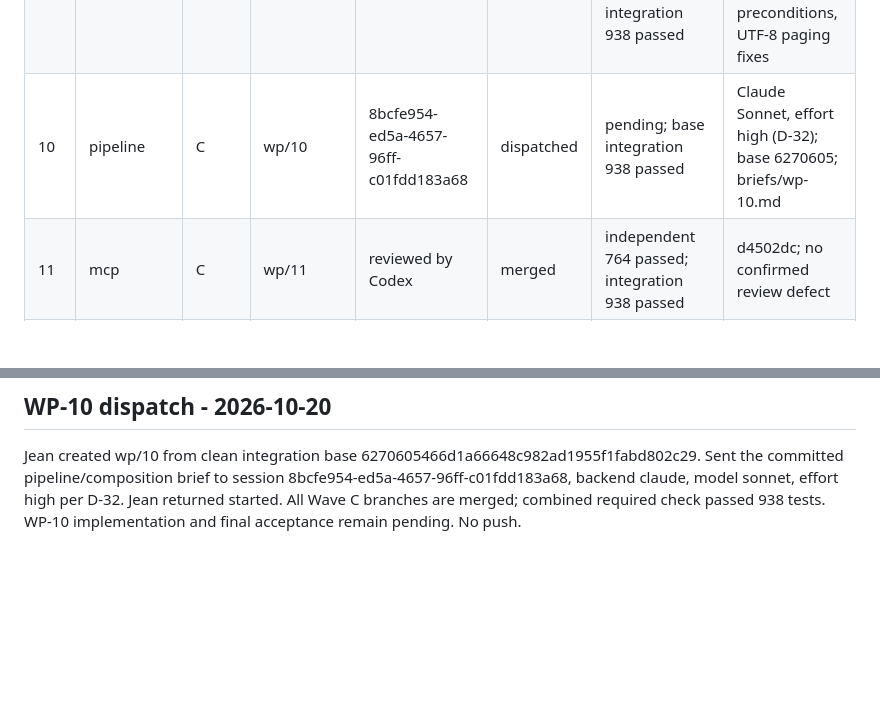
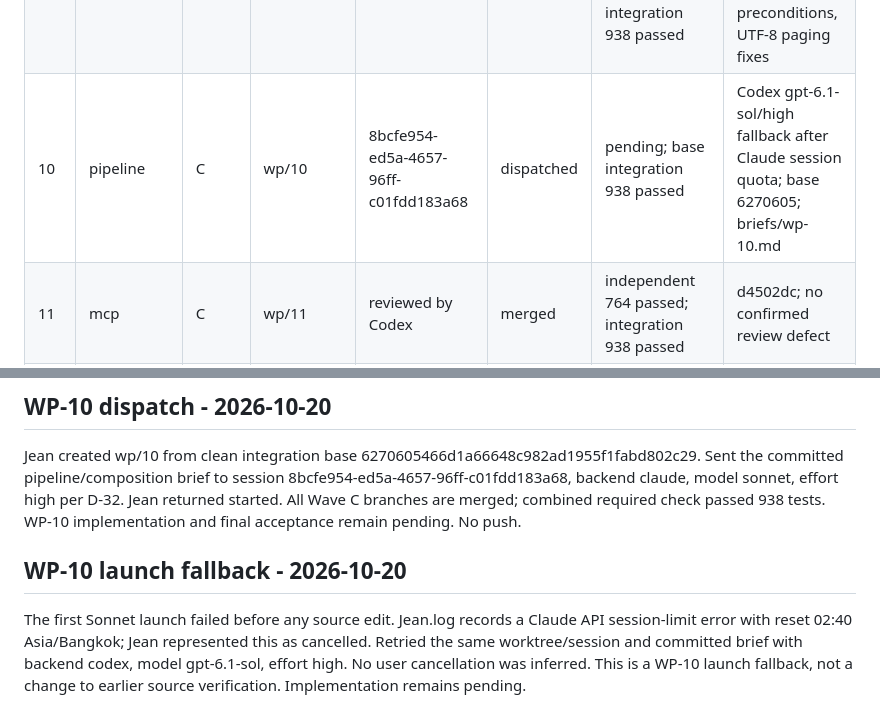
Before and after one commit to EinggrauMFW/refcollector, a Markdown page: docs/orchestration/status.md, 2 parts joined by grey strips. Drawn GitHub-style; blank space fills up the shorter version.

Commit message:
docs: record WP-10 quota fallback

```diff
--- a/docs/orchestration/status.md
+++ b/docs/orchestration/status.md
@@ -14,7 +14,7 @@ States: planned, dispatched, in_review, changes_requested, merged, blocked.
 | 07 | access | B | wp/07 | 09a55586-2910-4752-8357-7ac15d93b5d8 | merged | 432 passed in worktree; integration 739 passed | 76073bb, d1e3a00; Sonnet review verdict MERGE |
 | 08 | files | B | wp/08 | 7404fcf8-4e0b-417a-a6a4-6d9cc670b465 | merged | 500 passed in worktree; integration 739 passed | bac12c3, d315d79 (DNS pinning), bd9034a (title match, off-loop verify, version reason, site-local) |
 | 09 | services | C | wp/09 | reviewed by Codex | merged | initial independent 823 passed; corrected 841 passed; integration 938 passed | 1af065f + a0130ca + 0228b85; approval staleness, transactional preconditions, UTF-8 paging fixes |
-| 10 | pipeline | C | wp/10 | 8bcfe954-ed5a-4657-96ff-c01fdd183a68 | dispatched | pending; base integration 938 passed | Claude Sonnet, effort high (D-32); base 6270605; briefs/wp-10.md |
+| 10 | pipeline | C | wp/10 | 8bcfe954-ed5a-4657-96ff-c01fdd183a68 | dispatched | pending; base integration 938 passed | Codex gpt-6.1-sol/high fallback after Claude session quota; base 6270605; briefs/wp-10.md |
 | 11 | mcp | C | wp/11 | reviewed by Codex | merged | independent 764 passed; integration 938 passed | d4502dc; no confirmed review defect |
 | 12 | cli | C | wp/12 | reviewed by Codex | merged | initial independent 803 passed; corrected 811 passed; integration 938 passed | b222f87 + 88fca3c; terminal input and live-candidate paging fixes |
 | D | integration + acceptance | D | integration | orchestrator | planned | not run | |
@@ -96,3 +96,8 @@ WP-10 brief is briefs/wp-10.md; dispatch follows from this verified source state
 ## WP-10 dispatch - 2026-10-20
 
 Jean created wp/10 from clean integration base 6270605466d1a66648c982ad1955f1fabd802c29. Sent the committed pipeline/composition brief to session 8bcfe954-ed5a-4657-96ff-c01fdd183a68, backend claude, model sonnet, effort high per D-32. Jean returned started. All Wave C branches are merged; combined required check passed 938 tests. WP-10 implementation and final acceptance remain pending. No push.
+
+
+## WP-10 launch fallback - 2026-10-20
+
+The first Sonnet launch failed before any source edit. Jean.log records a Claude API session-limit error with reset 02:40 Asia/Bangkok; Jean represented this as cancelled. Retried the same worktree/session and committed brief with backend codex, model gpt-6.1-sol, effort high. No user cancellation was inferred. This is a WP-10 launch fallback, not a change to earlier source verification. Implementation remains pending.
```
Also changed, not shown: docs/orchestration/decisions.md (+1 -0 lines).
